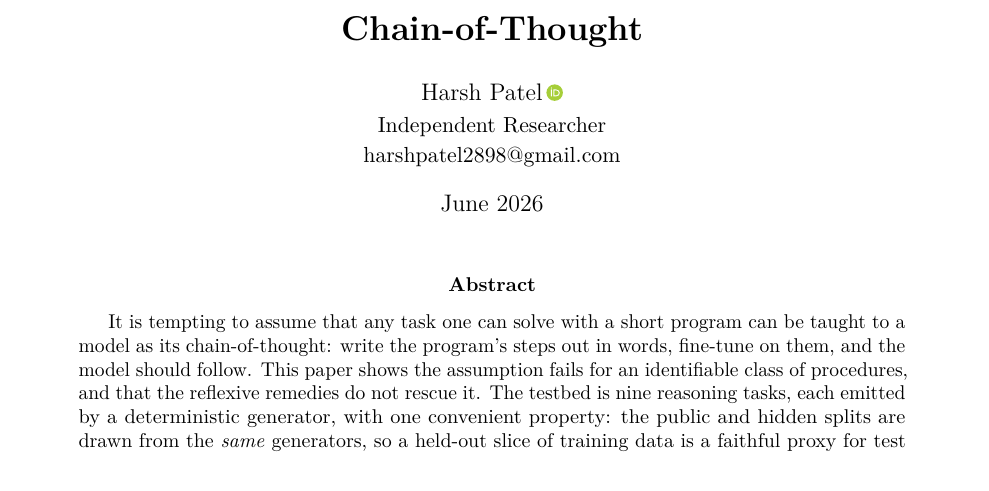
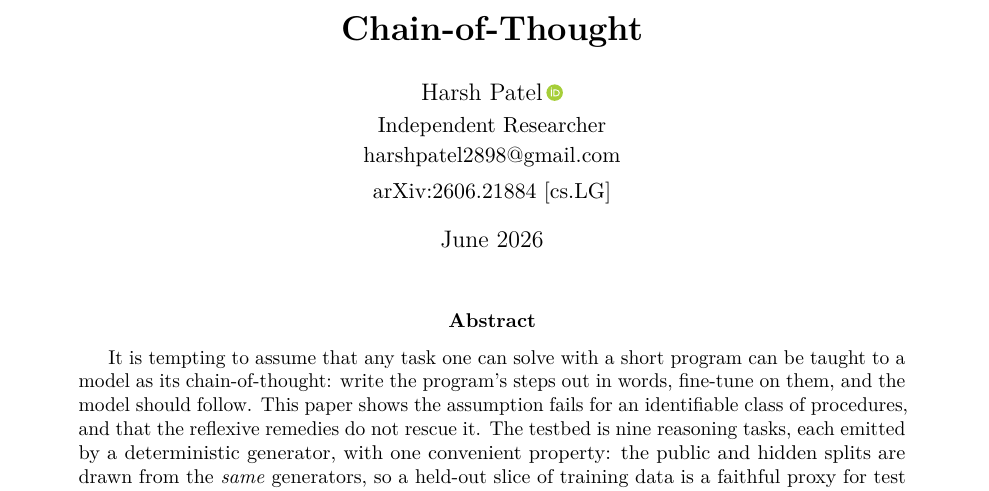
Before and after one commit to harshpatel1692/search-not-learnable, a LaTeX paper (paper/main.tex): part of page 1 of 30 before the commit and part of page 1 of 31 after it, cut so that both start at the same text. Compiled offline with pdfLaTeX.

Commit message:
paper: stamp arXiv:2606.21884 [cs.LG] on the title page; recompile PDF
Add the arXiv identifier (clickable) under the author block so the
PDF itself carries the published reference.

Co-Authored-By: Claude Opus 4.8 (1M context) <noreply@anthropic.com>

```diff
--- a/paper/main.tex
+++ b/paper/main.tex
@@ -66,7 +66,8 @@
 \author{%
   Harsh Patel\,\orcidlink{0009-0005-1704-811X}\\[2pt]
   \normalsize Independent Researcher\\[1pt]
-  \normalsize \href{mailto:harshpatel2898@gmail.com}{harshpatel2898@gmail.com}
+  \normalsize \href{mailto:harshpatel2898@gmail.com}{harshpatel2898@gmail.com}\\[4pt]
+  \normalsize \href{https://arxiv.org/abs/2606.21884}{arXiv:2606.21884}~[cs.LG]
 }
 \date{June 2026}
 
```
Also changed, not shown: paper/main.pdf.
